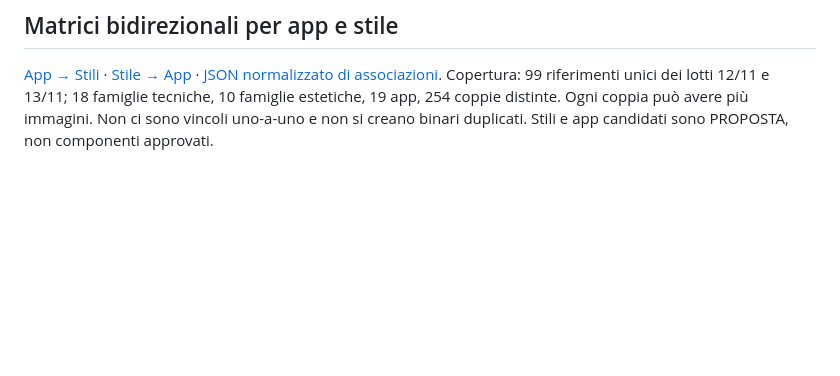
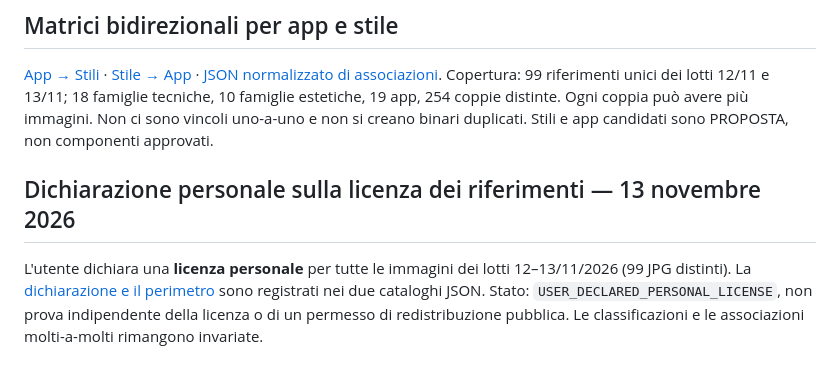
Before and after one commit to riccardopinato/Design-App, a Markdown page: UI-UX/README.md, the part around the change. GitHub-like rendering; blank space fills up the shorter version.

Commit message:
docs: index user personal-license attestation in UI-UX/README.md

```diff
--- a/UI-UX/README.md
+++ b/UI-UX/README.md
@@ -52,3 +52,7 @@ Sono classificati [35 file, 33 immagini distinte](./RIFERIMENTI_UTENTE_2026-11-1
 ## Matrici bidirezionali per app e stile
 
 [App → Stili](./PER_APP_STILI_2026-11-13.md) · [Stile → App](./PER_STILE_APP_2026-11-13.md) · [JSON normalizzato di associazioni](./MATRICE_BIDIREZIONALE_APP_STILI_2026-11-13.json). Copertura: 99 riferimenti unici dei lotti 12/11 e 13/11; 18 famiglie tecniche, 10 famiglie estetiche, 19 app, 254 coppie distinte. Ogni coppia può avere più immagini. Non ci sono vincoli uno-a-uno e non si creano binari duplicati. Stili e app candidati sono PROPOSTA, non componenti approvati.
+
+## Dichiarazione personale sulla licenza dei riferimenti — 13 novembre 2026
+
+L'utente dichiara una **licenza personale** per tutte le immagini dei lotti 12–13/11/2026 (99 JPG distinti). La [dichiarazione e il perimetro](./DICHIARAZIONE_LICENZA_PERSONALE_2026-11-13.md) sono registrati nei due cataloghi JSON. Stato: `USER_DECLARED_PERSONAL_LICENSE`, non prova indipendente della licenza o di un permesso di redistribuzione pubblica. Le classificazioni e le associazioni molti-a-molti rimangono invariate.
```
